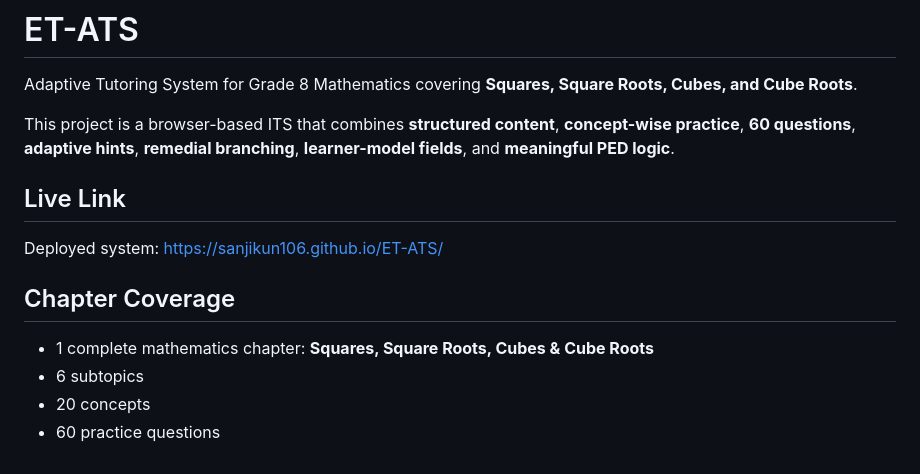
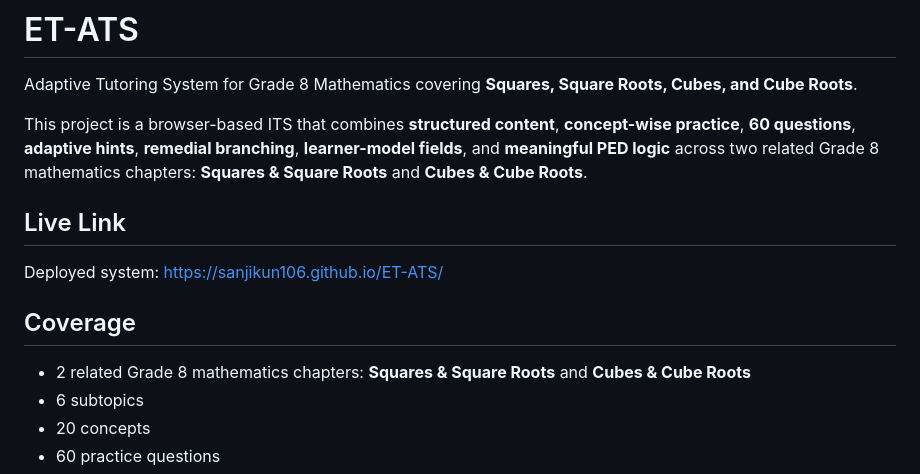
Before and after one commit to sanjikun106/ET-ATS, a Markdown page: README.md, the part around the change. Drawn GitHub-style.

Commit message:
Revise README for clarity on chapter coverage
Updated project description and chapter coverage details.

```diff
--- a/README.md
+++ b/README.md
@@ -2,15 +2,15 @@
 
 Adaptive Tutoring System for Grade 8 Mathematics covering **Squares, Square Roots, Cubes, and Cube Roots**.
 
-This project is a browser-based ITS that combines **structured content**, **concept-wise practice**, **60 questions**, **adaptive hints**, **remedial branching**, **learner-model fields**, and **meaningful PED logic**.
+This project is a browser-based ITS that combines **structured content**, **concept-wise practice**, **60 questions**, **adaptive hints**, **remedial branching**, **learner-model fields**, and **meaningful PED logic** across two related Grade 8 mathematics chapters: **Squares & Square Roots** and **Cubes & Cube Roots**.
 
 ## Live Link
 
 Deployed system: [https://sanjikun106.github.io/ET-ATS/](https://sanjikun106.github.io/ET-ATS/)
 
-## Chapter Coverage
+## Coverage
 
-- 1 complete mathematics chapter: **Squares, Square Roots, Cubes & Cube Roots**
+- 2 related Grade 8 mathematics chapters: **Squares & Square Roots** and **Cubes & Cube Roots**
 - 6 subtopics
 - 20 concepts
 - 60 practice questions
```
